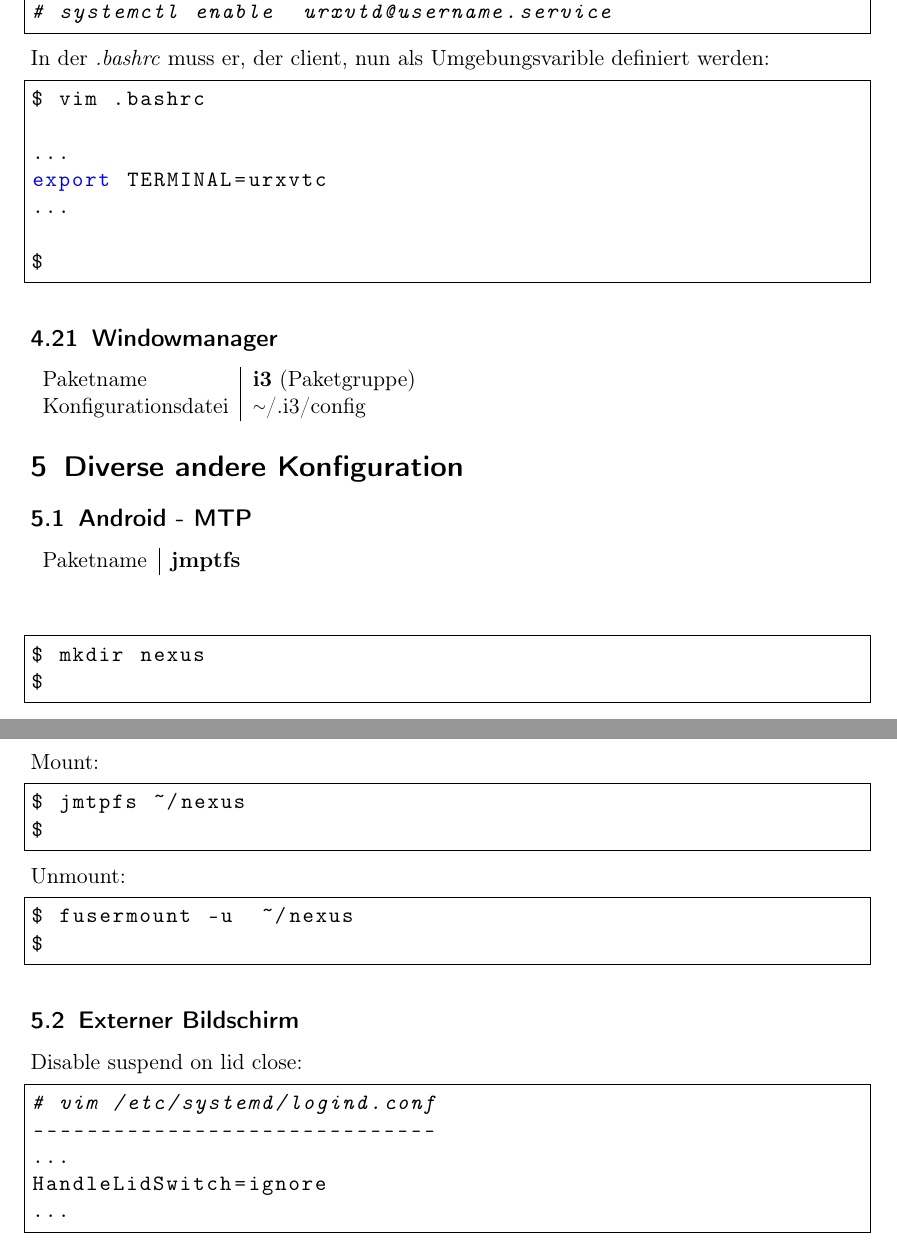
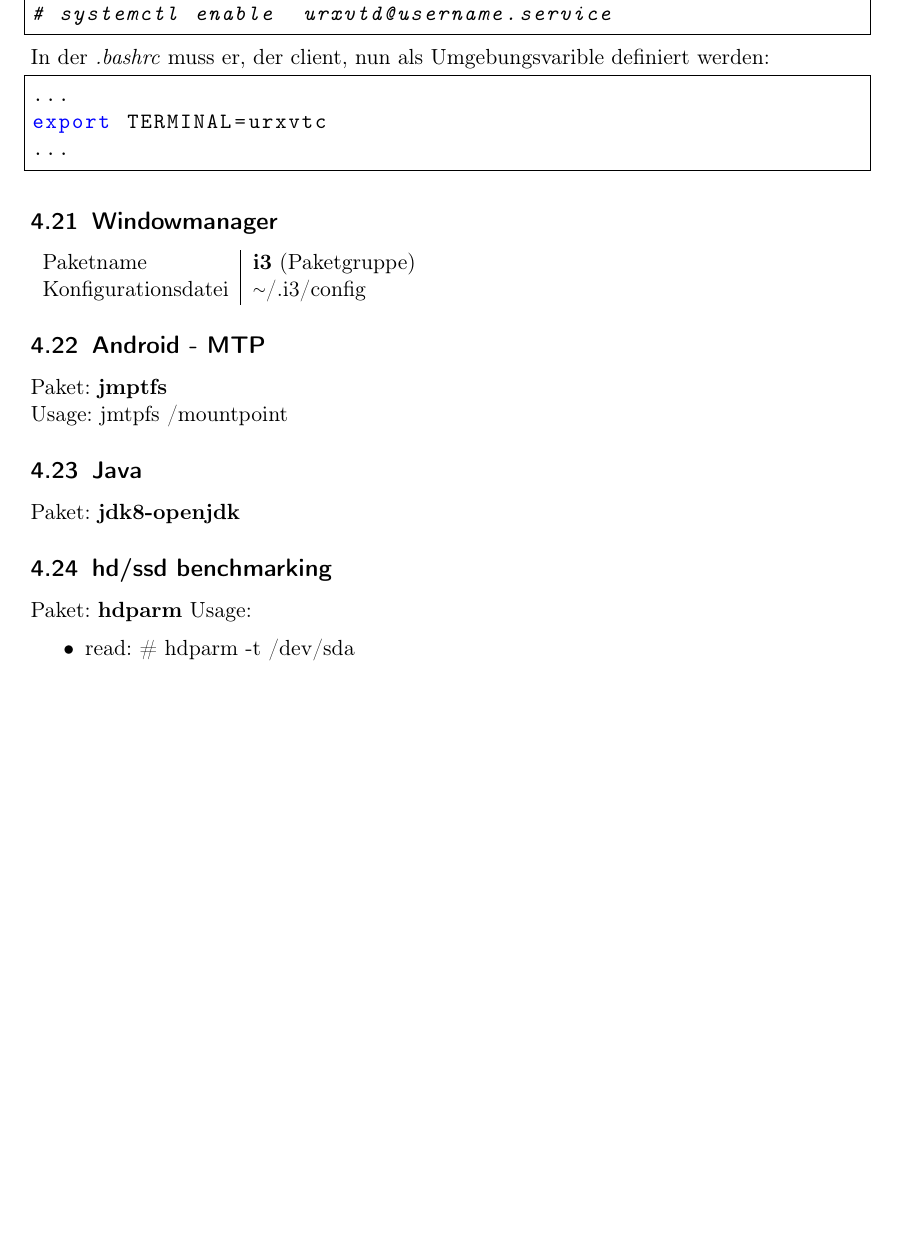
Before and after one commit to knuff0r/arch-doku, a LaTeX document (myArch.tex, which reads config.tex, programme.tex): two parts of pages 9 and 10 of 10 before the commit and part of page 9 of 9 after it, the two joined at a grey line, cut so that both start at the same text, the shorter picture padded with empty space. Compiled offline with pdfLaTeX.

Commit message:
mv conf to programme

```diff
--- a/config.tex
+++ /dev/null
@@ -1,29 +0,0 @@
-\subsection{Android - MTP}
-\begin{tabular}{l|l}
-Paketname & \textbf{jmptfs} \\
-\end{tabular}
-\\ \\
-\begin{lstlisting}[style=Bash]
-$ mkdir nexus
-$
-\end{lstlisting}
-Mount:
-\begin{lstlisting}[style=Bash]
-$ jmtpfs ~/nexus
-$
-\end{lstlisting}
-Unmount:
-\begin{lstlisting}[style=Bash]
-$ fusermount -u  ~/nexus
-$
-\end{lstlisting}
-
-\subsection{Externer Bildschirm}
-Disable suspend on lid close:
-\begin{lstlisting}[style=Bash]
-# vim /etc/systemd/logind.conf
-------------------------------
-...
-HandleLidSwitch=ignore
-...
-\end{lstlisting}
--- a/myArch.tex
+++ b/myArch.tex
@@ -47,8 +47,4 @@
 \label{sec:programme}
 \input{programme}
 
-\section{Diverse andere Konfiguration}
-\label{sec:config}
-\input{config}
-
 \end{document}
--- a/programme.tex
+++ b/programme.tex
@@ -164,13 +167,9 @@ Er wird also Daemon gestartet:
 \end{lstlisting}
 In der \emph{.bashrc} muss er, der client, nun als Umgebungsvarible definiert werden:
 \begin{lstlisting}[style=Bash]
-$ vim .bashrc
-
 ...
 export TERMINAL=urxvtc
 ...
-
-$
 \end{lstlisting}
 
 \subsection{Windowmanager}
@@ -178,3 +177,17 @@ $
 Paketname & \textbf{i3} (Paketgruppe) \\
 Konfigurationsdatei & {{\raise.17ex\hbox{$\scriptstyle\mathtt{\sim}$}}/.i3/config} \\
 \end{tabular}
+
+\subsection{Android - MTP}
+Paket: \textbf{jmptfs} \\
+Usage: jmtpfs /mountpoint
+
+\subsection{Java}
+Paket: \textbf{jdk8-openjdk}
+
+\subsection{hd/ssd benchmarking}
+Paket: \textbf{hdparm}
+Usage:
+\begin{itemize}
+\item{read: \# hdparm -t /dev/sda}
+\end{itemize}
```
Also changed, not shown: programme.tex (5 more changed lines).
